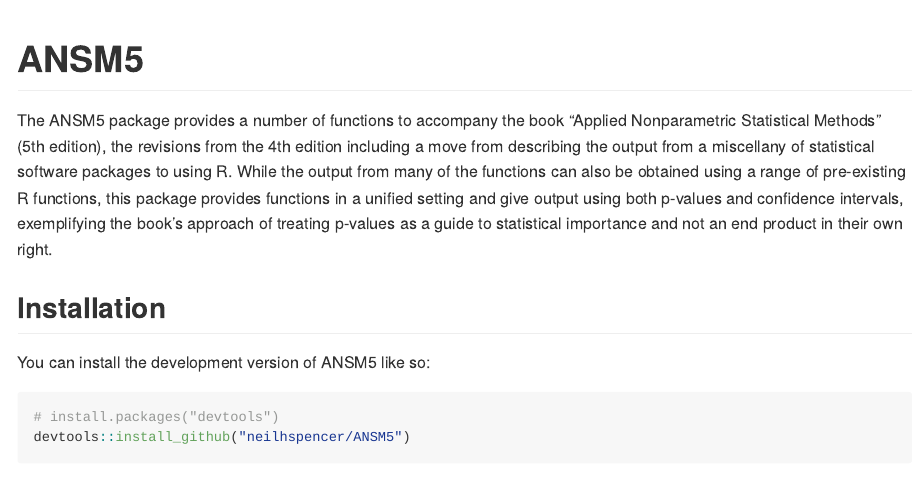
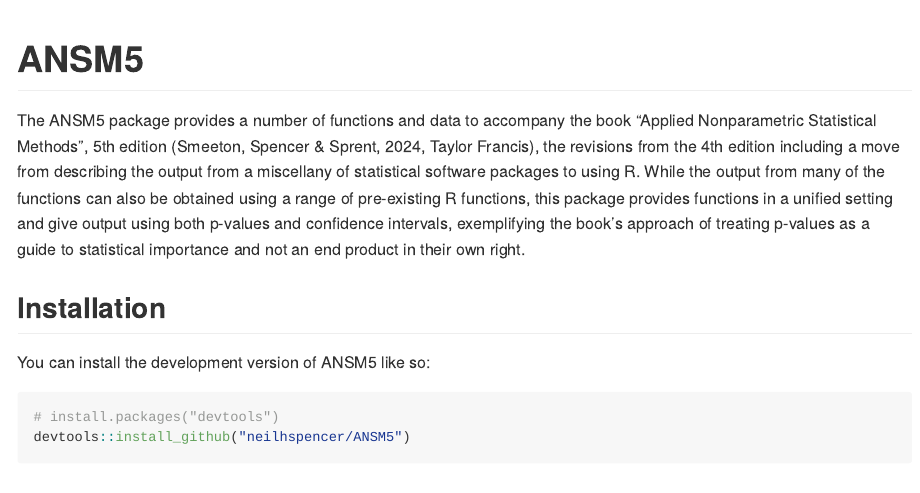
Before and after one commit to neilhspencer/ANSM5, an R Markdown document (README.Rmd): the page in a window 1100 px wide, from its top. The pictures show the output file README.md that the author committed with the source, drawn offline in the style of GitHub.

Commit message:
Updated with reference to book

```diff
--- a/README.Rmd
+++ b/README.Rmd
@@ -18,7 +18,7 @@
 <!-- badges: start -->
 <!-- badges: end -->
 
-The ANSM5 package provides a number of functions to accompany the book "Applied Nonparametric Statistical Methods" (5th edition), the revisions from the 4th edition including a move from describing the output from a miscellany of statistical software packages to using R. While the output from many of the functions can also be obtained using a range of pre-existing R functions, this package provides functions in a unified setting and give output using both p-values and confidence intervals, exemplifying the book's approach of treating p-values as a guide to statistical importance and not an end product in their own right.
+The ANSM5 package provides a number of functions and data to accompany the book "Applied Nonparametric Statistical Methods", 5th edition (Smeeton, Spencer & Sprent, 2024, Taylor Francis), the revisions from the 4th edition including a move from describing the output from a miscellany of statistical software packages to using R. While the output from many of the functions can also be obtained using a range of pre-existing R functions, this package provides functions in a unified setting and give output using both p-values and confidence intervals, exemplifying the book's approach of treating p-values as a guide to statistical importance and not an end product in their own right.
 
 ## Installation
 
```
Also changed, not shown: README.md.
